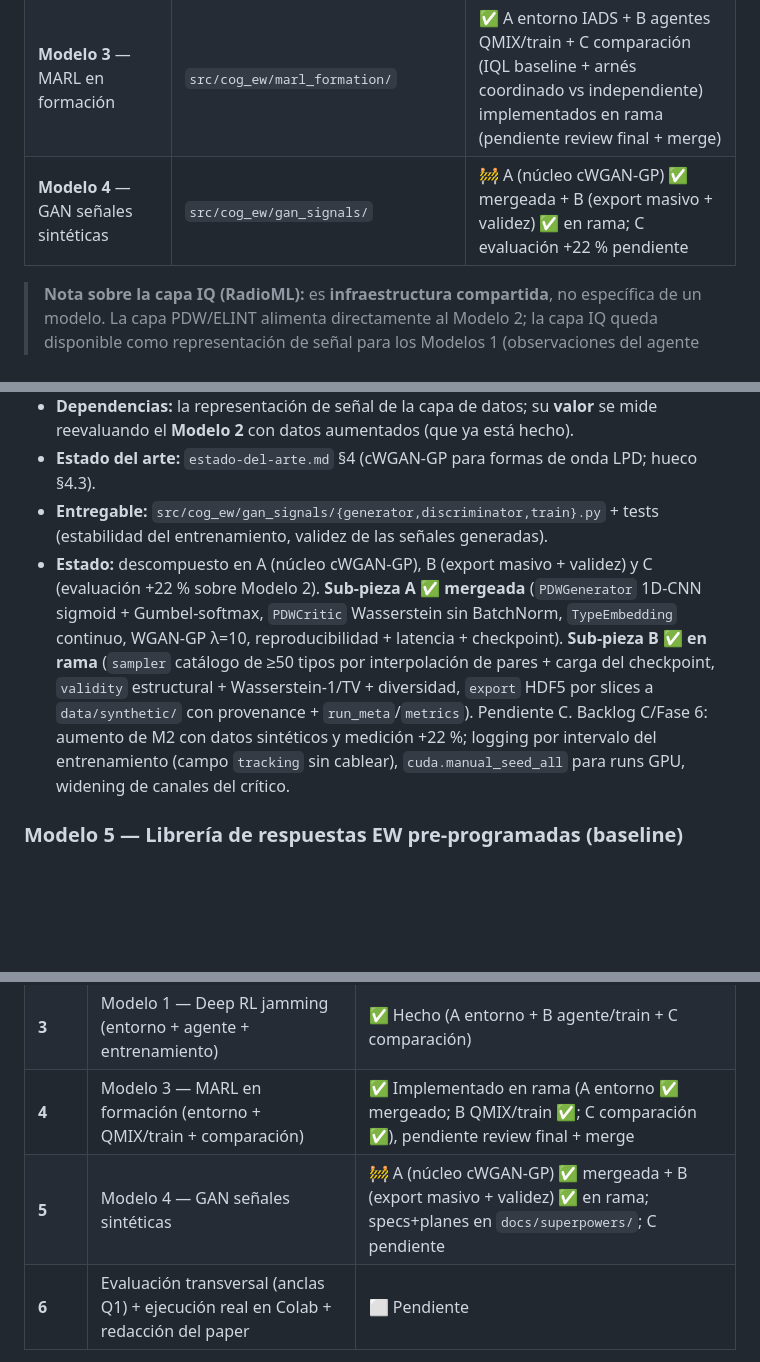
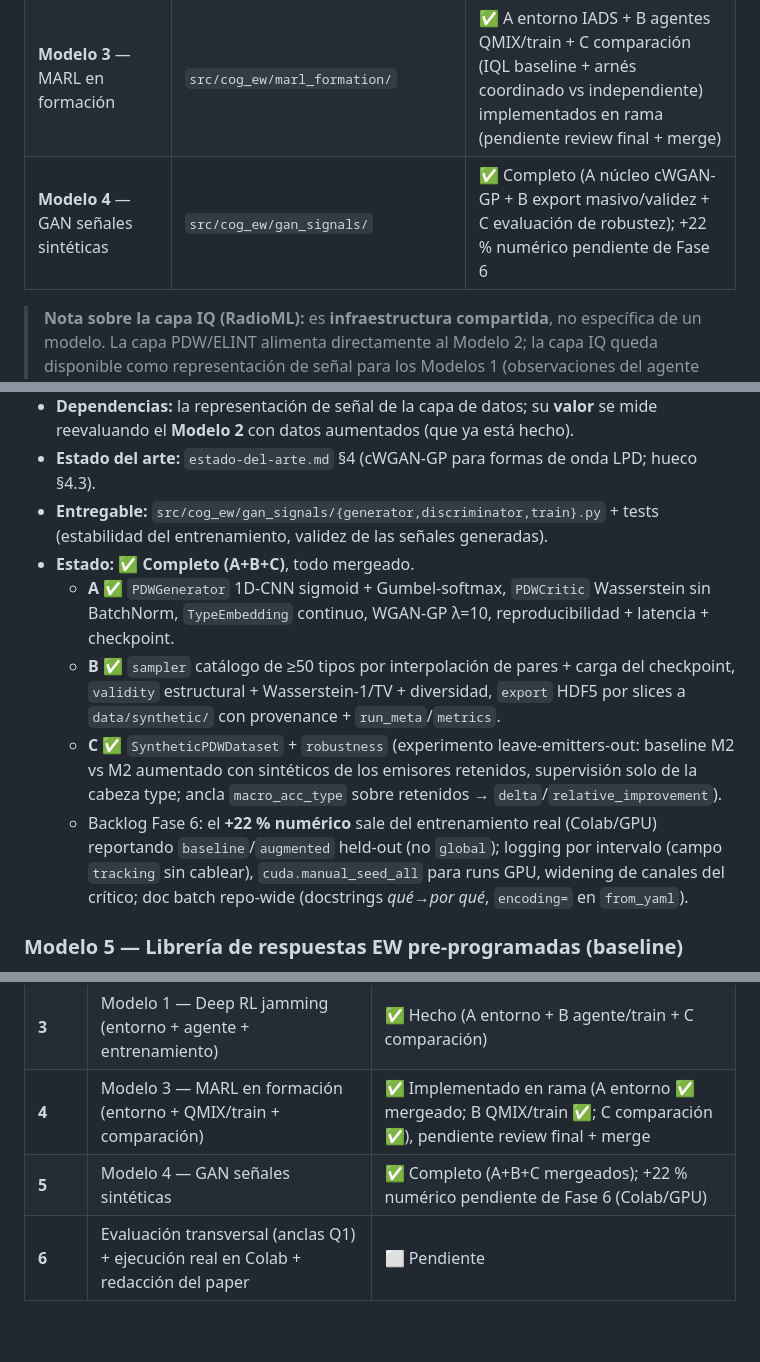
Before and after one commit to hugofernandezsolis/Cognitive_EW, a Markdown page: docs/ROADMAP.md, 3 parts joined by grey strips. Rendered like a GitHub page; blank space fills up the shorter version.

Commit message:
docs: roadmap — Modelo 4 completo (A+B+C); +22% numérico pendiente Fase 6
Co-Authored-By: Claude Opus 4.8 <noreply@anthropic.com>

```diff
--- a/docs/ROADMAP.md
+++ b/docs/ROADMAP.md
@@ -26,7 +26,7 @@ ficha.
 | **Modelo 5** — Baseline EW convencional | `src/cog_ew/ew_library/` | ✅ Completo, mergeado |
 | **Modelo 1** — Deep RL jamming | `src/cog_ew/deep_rl_jamming/` | ✅ Completo (A entorno + B agente/train + C comparación), mergeado |
 | **Modelo 3** — MARL en formación | `src/cog_ew/marl_formation/` | ✅ A entorno IADS + B agentes QMIX/train + C comparación (IQL baseline + arnés coordinado vs independiente) implementados en rama (pendiente review final + merge) |
-| **Modelo 4** — GAN señales sintéticas | `src/cog_ew/gan_signals/` | 🚧 A (núcleo cWGAN-GP) ✅ mergeada + B (export masivo + validez) ✅ en rama; C evaluación +22 % pendiente |
+| **Modelo 4** — GAN señales sintéticas | `src/cog_ew/gan_signals/` | ✅ Completo (A núcleo cWGAN-GP + B export masivo/validez + C evaluación de robustez); +22 % numérico pendiente de Fase 6 |
 
 > **Nota sobre la capa IQ (RadioML):** es **infraestructura compartida**, no específica de un modelo. La
 > capa PDW/ELINT alimenta directamente al Modelo 2; la capa IQ queda disponible como representación de señal
@@ -99,15 +99,19 @@ sección de `estado-del-arte.md` con el hueco/oportunidad concreto.
 - **Estado del arte:** `estado-del-arte.md` §4 (cWGAN-GP para formas de onda LPD; hueco §4.3).
 - **Entregable:** `src/cog_ew/gan_signals/{generator,discriminator,train}.py` + tests (estabilidad del
   entrenamiento, validez de las señales generadas).
-- **Estado:** descompuesto en A (núcleo cWGAN-GP), B (export masivo + validez) y C (evaluación +22 %
-  sobre Modelo 2). **Sub-pieza A ✅ mergeada** (`PDWGenerator` 1D-CNN sigmoid + Gumbel-softmax,
-  `PDWCritic` Wasserstein sin BatchNorm, `TypeEmbedding` continuo, WGAN-GP λ=10, reproducibilidad +
-  latencia + checkpoint). **Sub-pieza B ✅ en rama** (`sampler` catálogo de ≥50 tipos por interpolación
-  de pares + carga del checkpoint, `validity` estructural + Wasserstein-1/TV + diversidad, `export`
-  HDF5 por slices a `data/synthetic/` con provenance + `run_meta`/`metrics`). Pendiente C.
-  Backlog C/Fase 6: aumento de M2 con datos sintéticos y medición +22 %; logging por intervalo del
-  entrenamiento (campo `tracking` sin cablear), `cuda.manual_seed_all` para runs GPU, widening de
-  canales del crítico.
+- **Estado:** ✅ **Completo (A+B+C)**, todo mergeado.
+  - **A ✅** `PDWGenerator` 1D-CNN sigmoid + Gumbel-softmax, `PDWCritic` Wasserstein sin BatchNorm,
+    `TypeEmbedding` continuo, WGAN-GP λ=10, reproducibilidad + latencia + checkpoint.
+  - **B ✅** `sampler` catálogo de ≥50 tipos por interpolación de pares + carga del checkpoint,
+    `validity` estructural + Wasserstein-1/TV + diversidad, `export` HDF5 por slices a `data/synthetic/`
+    con provenance + `run_meta`/`metrics`.
+  - **C ✅** `SyntheticPDWDataset` + `robustness` (experimento leave-emitters-out: baseline M2 vs M2
+    aumentado con sintéticos de los emisores retenidos, supervisión solo de la cabeza type; ancla
+    `macro_acc_type` sobre retenidos → `delta`/`relative_improvement`).
+  - Backlog Fase 6: el **+22 % numérico** sale del entrenamiento real (Colab/GPU) reportando
+    `baseline`/`augmented` held-out (no `global`); logging por intervalo (campo `tracking` sin cablear),
+    `cuda.manual_seed_all` para runs GPU, widening de canales del crítico; doc batch repo-wide
+    (docstrings *qué*→*por qué*, `encoding=` en `from_yaml`).
 
 ### Modelo 5 — Librería de respuestas EW pre-programadas (baseline)
 
@@ -154,7 +158,7 @@ Capa de datos (IQ + PDW) ✅
 | **2** | Modelo 5 — Baseline EW convencional | ✅ Hecho |
 | **3** | Modelo 1 — Deep RL jamming (entorno + agente + entrenamiento) | ✅ Hecho (A entorno + B agente/train + C comparación) |
 | **4** | Modelo 3 — MARL en formación (entorno + QMIX/train + comparación) | ✅ Implementado en rama (A entorno ✅ mergeado; B QMIX/train ✅; C comparación ✅), pendiente review final + merge |
-| **5** | Modelo 4 — GAN señales sintéticas | 🚧 A (núcleo cWGAN-GP) ✅ mergeada + B (export masivo + validez) ✅ en rama; specs+planes en `docs/superpowers/`; C pendiente |
+| **5** | Modelo 4 — GAN señales sintéticas | ✅ Completo (A+B+C mergeados); +22 % numérico pendiente de Fase 6 (Colab/GPU) |
 | **6** | Evaluación transversal (anclas Q1) + ejecución real en Colab + redacción del paper | ⬜ Pendiente |
 
 La **ejecución real de los entrenamientos** de los modelos ya implementados (Modelos 1, 2 y 3) se realiza en
```
